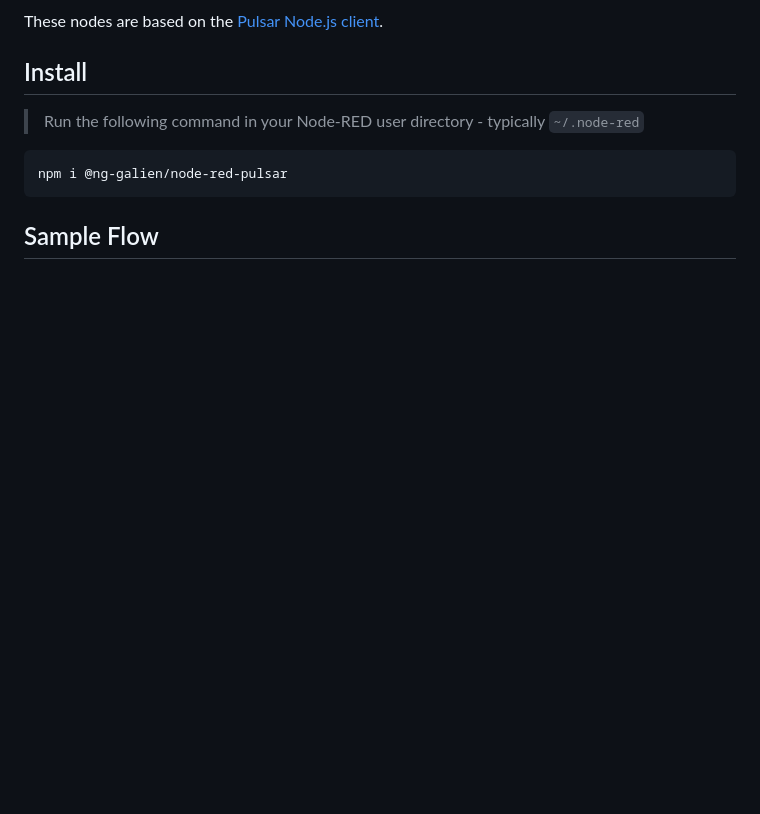
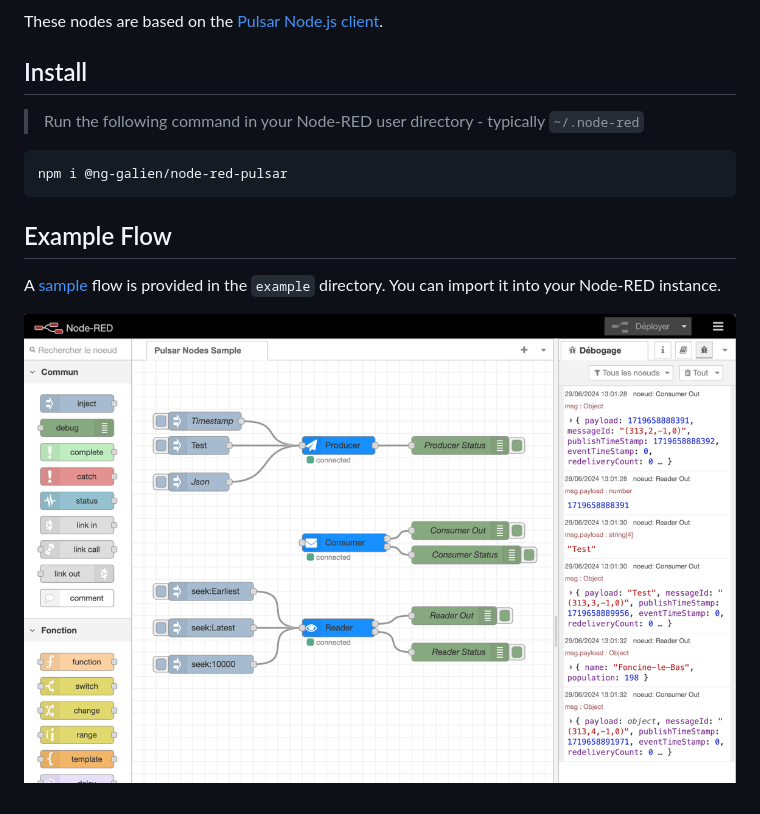
Before and after one commit to ng-galien/node-red-pulsar, a Markdown page: README.md, the part around the change. GitHub-like rendering; pictures changed too: assets/sample.png (added); blank space fills up the shorter version.

Commit message:
Add sample flow and update README
A new Node-RED flow is added in the examples directory (`pulsar-nodes.json`) which demonstrates various features of the `node-red-pulsar` package. The README file is also updated with a link to this sample flow and an image of it.

````diff
--- a/README.md
+++ b/README.md
@@ -28,4 +28,8 @@ These nodes are based on the [Pulsar Node.js client](https://github.com/apache/p
 npm i @ng-galien/node-red-pulsar
 ```
 
-## Sample Flow
+## Example Flow
+
+A [sample](examples/pulsar-nodes.json) flow is provided in the `example` directory. You can import it into your Node-RED instance.
+
+![img.png](assets/sample.png)
````
Also changed, not shown: 1 other file.
